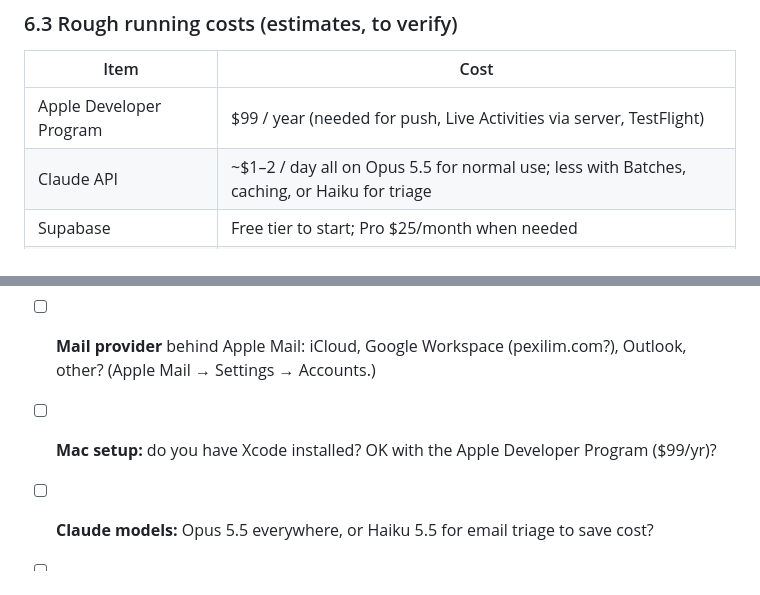
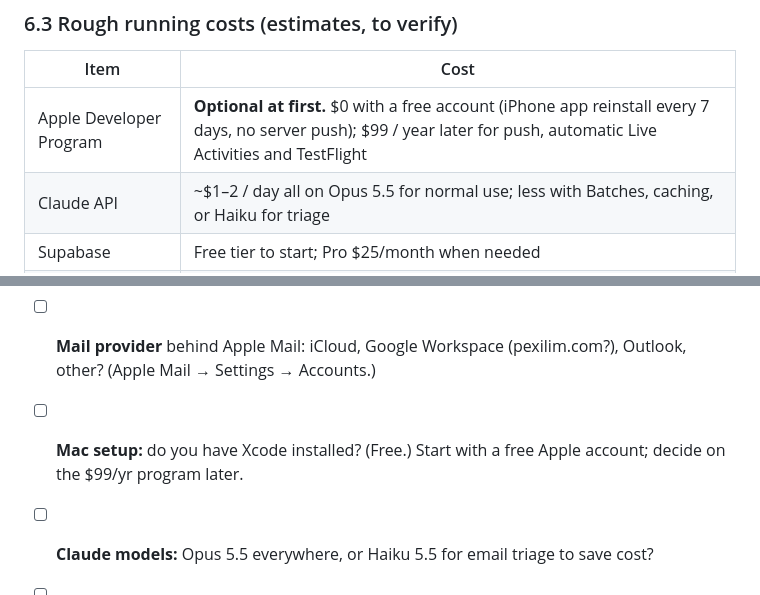
Before and after one commit to ux-abhi/idea1, a Markdown page: PLAN.md, 2 parts joined by grey strips. GitHub-like rendering.

```diff
--- a/PLAN.md
+++ b/PLAN.md
@@ -203,7 +216,7 @@ One card design used across the whole system:
 ### 6.3 Rough running costs (estimates, to verify)
 | Item | Cost |
 |---|---|
-| Apple Developer Program | $99 / year (needed for push, Live Activities via server, TestFlight) |
+| Apple Developer Program | **Optional at first.** $0 with a free account (iPhone app reinstall every 7 days, no server push); $99 / year later for push, automatic Live Activities and TestFlight |
 | Claude API | ~$1–2 / day all on Opus 5.5 for normal use; less with Batches, caching, or Haiku for triage |
 | Supabase | Free tier to start; Pro $25/month when needed |
 | SimpleFIN Bridge (optional) | $15 / year |
@@ -267,7 +280,7 @@ Trade-off: the backend must be able to read mail and transactions to alert you w
 
 - [ ] **Banks:** exact name of "Expedia bank" (Expedia credit card? another bank?) and confirm **Commerce Bank (US)**. Turn on SMS or email transaction alerts in both. Bank sync is optional.
 - [ ] **Mail provider** behind Apple Mail: iCloud, Google Workspace (pexilim.com?), Outlook, other? (Apple Mail → Settings → Accounts.)
-- [ ] **Mac setup:** do you have Xcode installed? OK with the Apple Developer Program ($99/yr)?
+- [ ] **Mac setup:** do you have Xcode installed? (Free.) Start with a free Apple account; decide on the $99/yr program later.
 - [ ] **Claude models:** Opus 5.5 everywhere, or Haiku 5.5 for email triage to save cost?
 - [ ] **Content:** LinkedIn only for now? How often to post (daily / 3× week)?
 - [ ] **Times:** usual wake-up time and evening planning time (default 9:30 pm)?
```
Also changed, not shown: other parts of PLAN.md (+13 -0 lines).
